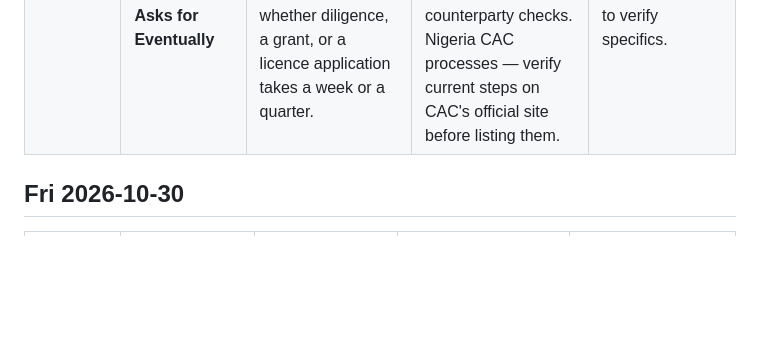
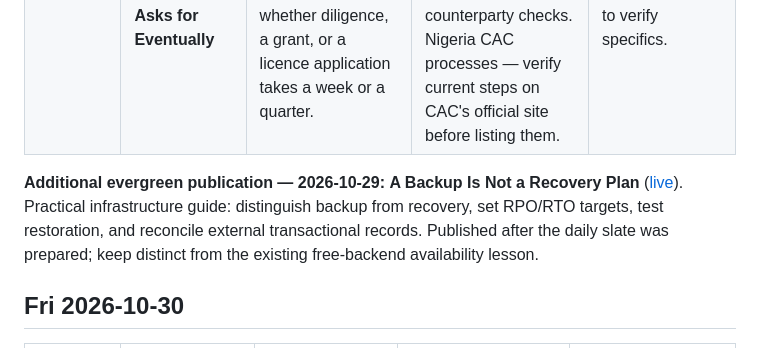
Before and after one commit to nekt-konnekt/Founders-Knowledge, a Markdown page: content/editorial-slate.md, the part around the change. Rendered like a GitHub page; blank space fills up the shorter version.

Commit message:
Record publication of recovery guide in editorial slate

```diff
--- a/content/editorial-slate.md
+++ b/content/editorial-slate.md
@@ -60,6 +60,9 @@
 | Briefing | Morning-scan pick | — | **Watch:** (1) Africa: The Big Deal's October tracker (usually lands late month) — headline vs early-stage split; (2) gender-share storyline: women-CEO funding doubled to 5.4% but is one-deal distorted (D: Big Deal Q3 — Odyssey's $74m). **Fallback:** "How one deal can bend a statistic — and how to spot it in any ecosystem report." | Published 2026-10-29 as four briefs: data-localisation readiness gap (NITDA survey, 22 of 44 yet to start), Moniepoint platform-group reorg, Talent Nation undisclosed pre-seed, Kenafric Ventures Sh1.3bn consumer fund. The October tracker and gender-share watch items had not landed by the morning scan; fallback not needed. |
 | Teardown | **A Five-Year Mastercard Deal for a Small Fintech: How Moovn Got Network Distribution** | You don't need scale to land a network partnership — you need a corridor the network wants: what Moovn offered (transport/delivery merchant base, Start Path track record) and what it must now deliver. | (R) Announced Oct 19 2026, Nairobi (Kenya Today): five-year prepaid card rollout in Kenya/Tanzania via MoovnPay, Mastercard Payment Gateway Services, Start Path Emerging Fintech (Sept 2025). Terms undisclosed. Verify via Mastercard/Moovn releases. | Do not speculate on deal value — none was disclosed. Angle is partnership mechanics, not celebration. |
 | Practical | **Founder Paperwork Hygiene: The Records Everyone Asks for Eventually** | Cap table, incorporation filings, founder agreements, customer contracts, tax IDs: the boring folder that decides whether diligence, a grant, or a licence application takes a week or a quarter. | Evergreen. Cross-reference (don't repeat) the Delaware-incorporation lesson for the foreign-flip question and the fintech-verification lesson for counterparty checks. Nigeria CAC processes — verify current steps on CAC's official site before listing them. | Keep it a checklist with a payoff per item; no legal advice — direct readers to verify specifics. |
+
+
+**Additional evergreen publication — 2026-10-29:** **A Backup Is Not a Recovery Plan** ([live](https://founders-knowledge.vercel.app/lessons/a-backup-is-not-a-recovery-plan/)). Practical infrastructure guide: distinguish backup from recovery, set RPO/RTO targets, test restoration, and reconcile external transactional records. Published after the daily slate was prepared; keep distinct from the existing free-backend availability lesson.
 
 ## Fri 2026-10-30
 
```
